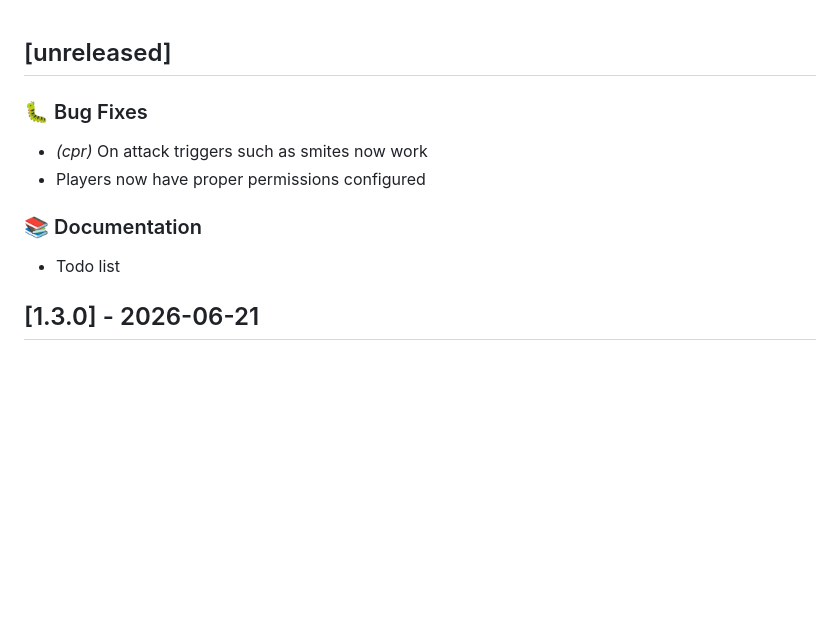
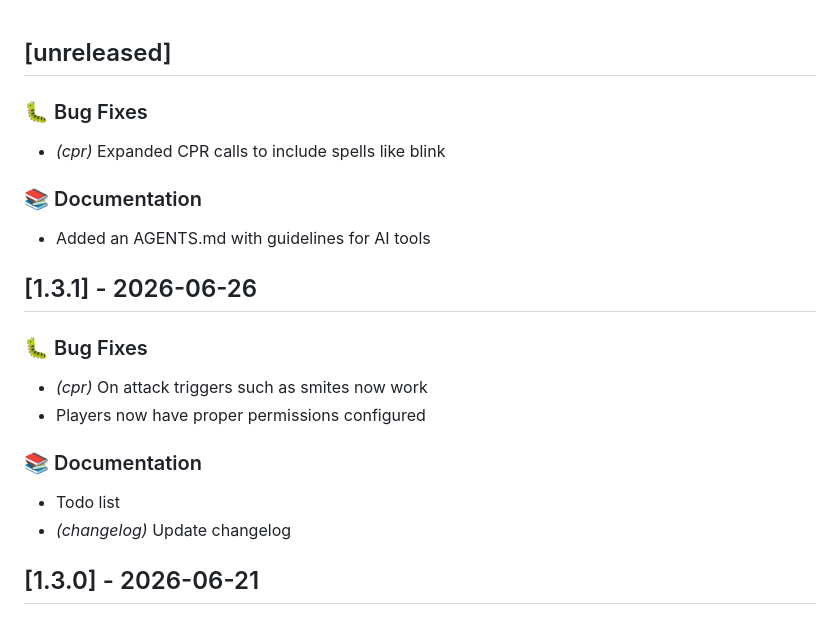
Before and after one commit to WesselvanGils/side-initiative, a Markdown page: CHANGELOG.md, the part around the change. GitHub-like rendering; blank space fills up the shorter version.

Commit message:
docs(changelog): update changelog

```diff
--- a/CHANGELOG.md
+++ b/CHANGELOG.md
@@ -1,4 +1,13 @@
 ## [unreleased]
+
+### 🐛 Bug Fixes
+
+- *(cpr)* Expanded CPR calls to include spells like blink
+
+### 📚 Documentation
+
+- Added an AGENTS.md with guidelines for AI tools
+## [1.3.1] - 2026-06-26
 
 ### 🐛 Bug Fixes
 
@@ -8,6 +17,7 @@
 ### 📚 Documentation
 
 - Todo list
+- *(changelog)* Update changelog
 ## [1.3.0] - 2026-06-21
 
 ### 🚀 Features
```
